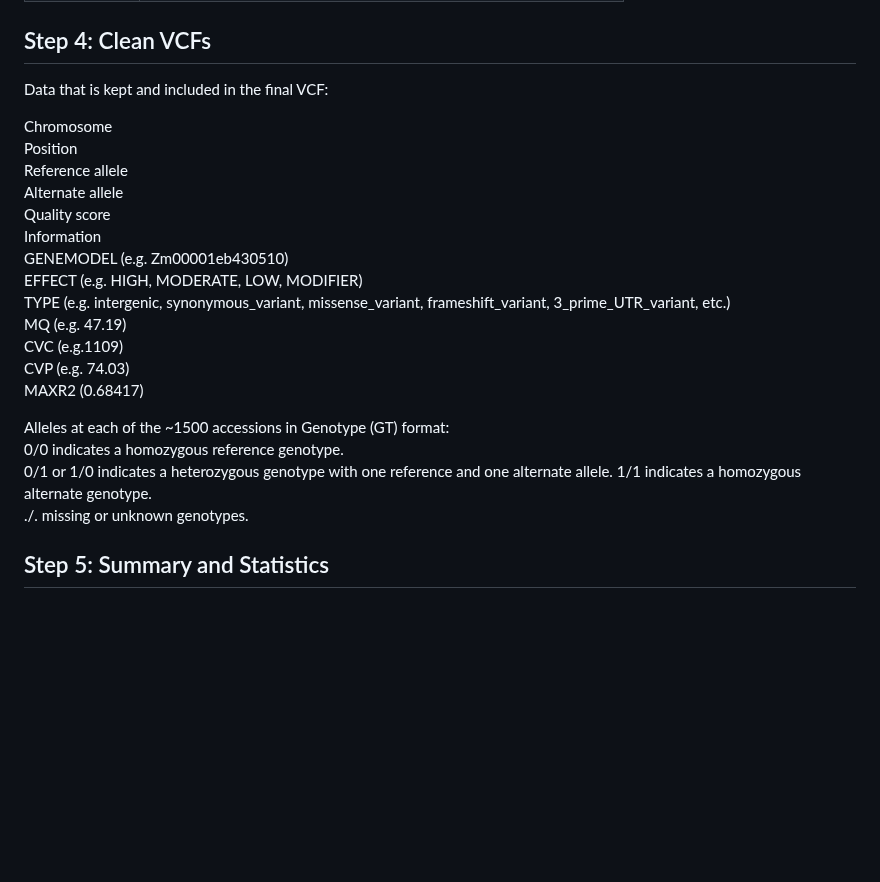
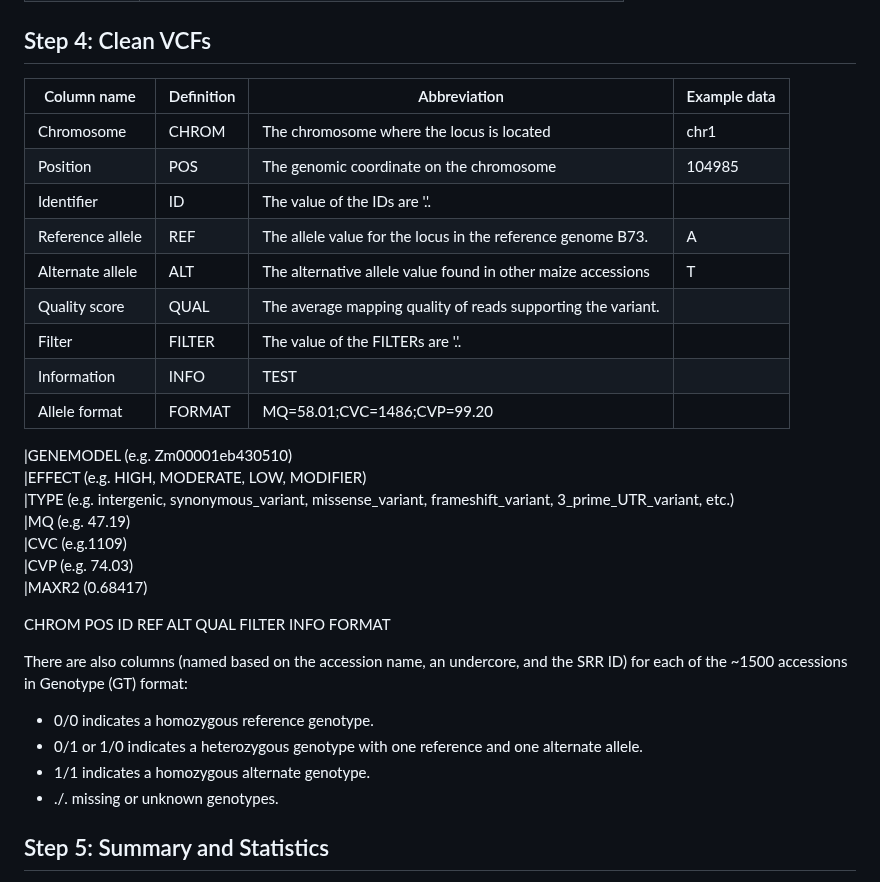
Before and after one commit to Maize-Genetics-and-Genomics-Database/SNPversity2.0, a Markdown page: README.md, the part around one of its changes. Rendered like a GitHub page; blank space fills up the shorter version.

```diff
--- a/README.md
+++ b/README.md
@@ -159,27 +159,33 @@ Filter criteria
 
 ## Step 4: Clean VCFs
 
-Data that is kept and included in the final VCF:
+|Column name | Definition | Abbreviation |  Example data|
+|---------------|--------------|--------------|--------------|
+|Chromosome |CHROM | The chromosome where the locus is located | chr1 |
+|Position |POS| The genomic coordinate on the chromosome | 104985|
+|Identifier |ID| The value of the IDs are '.'.|
+|Reference allele  | REF | The allele value for the locus in the reference genome B73. | A |
+|Alternate allele  | ALT | The alternative allele value found in other maize accessions | T |
+|Quality score  | QUAL | The average mapping quality of reads supporting the variant.
+|Filter | FILTER | The value of the FILTERs are '.'.|
+|Information | INFO | TEST|
+|Allele format | FORMAT | MQ=58.01;CVC=1486;CVP=99.20 |
 
-Chromosome
-Position
-Reference allele
-Alternate allele
-Quality score
-Information
-GENEMODEL (e.g. Zm00001eb430510)
-EFFECT (e.g. HIGH, MODERATE, LOW, MODIFIER)
-TYPE (e.g.  intergenic, synonymous_variant, missense_variant, frameshift_variant, 3_prime_UTR_variant, etc.)
-MQ (e.g. 47.19)
-CVC (e.g.1109)
-CVP (e.g. 74.03)
-MAXR2 (0.68417)
+|GENEMODEL (e.g. Zm00001eb430510)
+|EFFECT (e.g. HIGH, MODERATE, LOW, MODIFIER)
+|TYPE (e.g.  intergenic, synonymous_variant, missense_variant, frameshift_variant, 3_prime_UTR_variant, etc.)
+|MQ (e.g. 47.19)
+|CVC (e.g.1109)
+|CVP (e.g. 74.03)
+|MAXR2 (0.68417)
 
-Alleles at each of the ~1500 accessions in Genotype (GT) format:
-0/0 indicates a homozygous reference genotype.
-0/1 or 1/0 indicates a heterozygous genotype with one reference and one alternate allele.
-1/1 indicates a homozygous alternate genotype.
-./. missing or unknown genotypes.
+CHROM	POS	ID	REF	ALT	QUAL	FILTER	INFO	FORMAT
+
+There are also columns (named based on the accession name, an undercore, and the SRR ID) for each of the ~1500 accessions in Genotype (GT) format:
+* 0/0 indicates a homozygous reference genotype.
+* 0/1 or 1/0 indicates a heterozygous genotype with one reference and one alternate allele.
+*  1/1 indicates a homozygous alternate genotype.
+* ./. missing or unknown genotypes.
 
 
 ## Step 5: Summary and Statistics
```
Also changed, not shown: other parts of README.md (+2 -2 lines).
